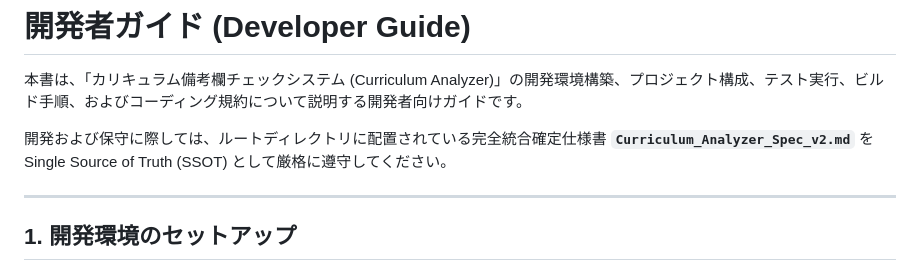
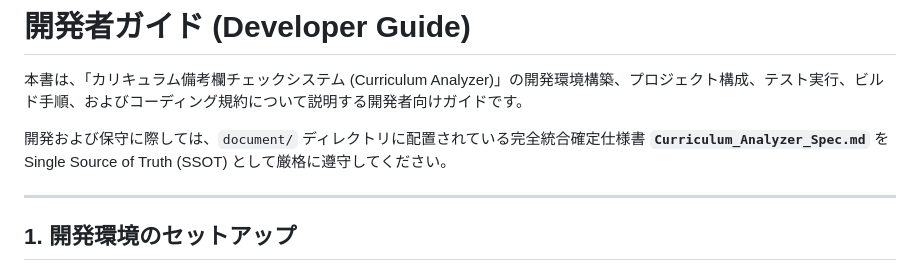
Before and after one commit to sam-hat-86/Curriculum_Analyzer, a Markdown page: document/DEVELOPER.md, the part around the change. GitHub-like rendering.

Commit message:
SSOT文書のパスを修正

```diff
--- a/document/DEVELOPER.md
+++ b/document/DEVELOPER.md
@@ -2,7 +2,7 @@
 
 本書は、「カリキュラム備考欄チェックシステム (Curriculum Analyzer)」の開発環境構築、プロジェクト構成、テスト実行、ビルド手順、およびコーディング規約について説明する開発者向けガイドです。
 
-開発および保守に際しては、ルートディレクトリに配置されている完全統合確定仕様書 **`Curriculum_Analyzer_Spec_v2.md`** を Single Source of Truth (SSOT) として厳格に遵守してください。
+開発および保守に際しては、`document/` ディレクトリに配置されている完全統合確定仕様書 **`Curriculum_Analyzer_Spec.md`** を Single Source of Truth (SSOT) として厳格に遵守してください。
 
 ---
 
```
